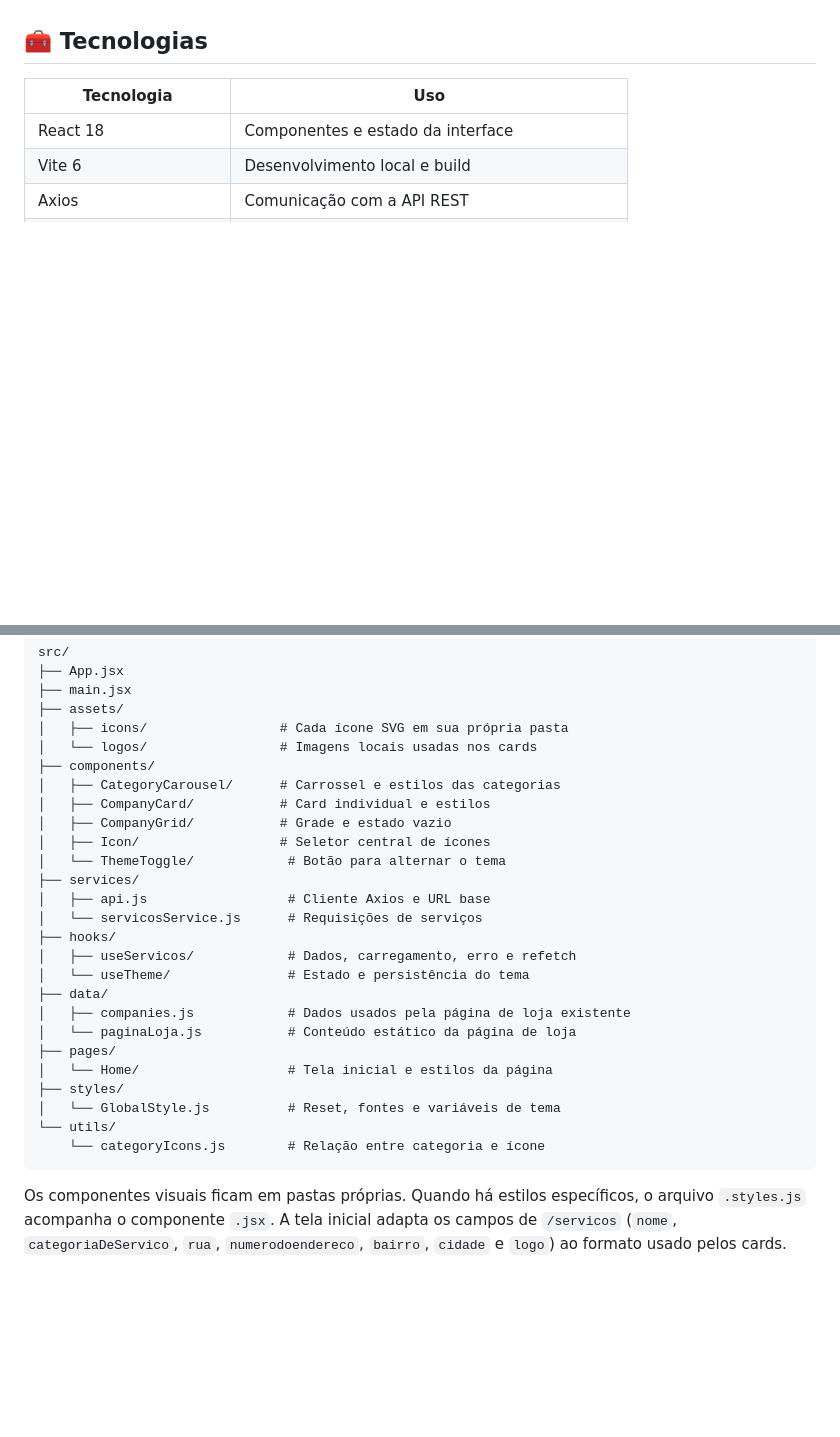
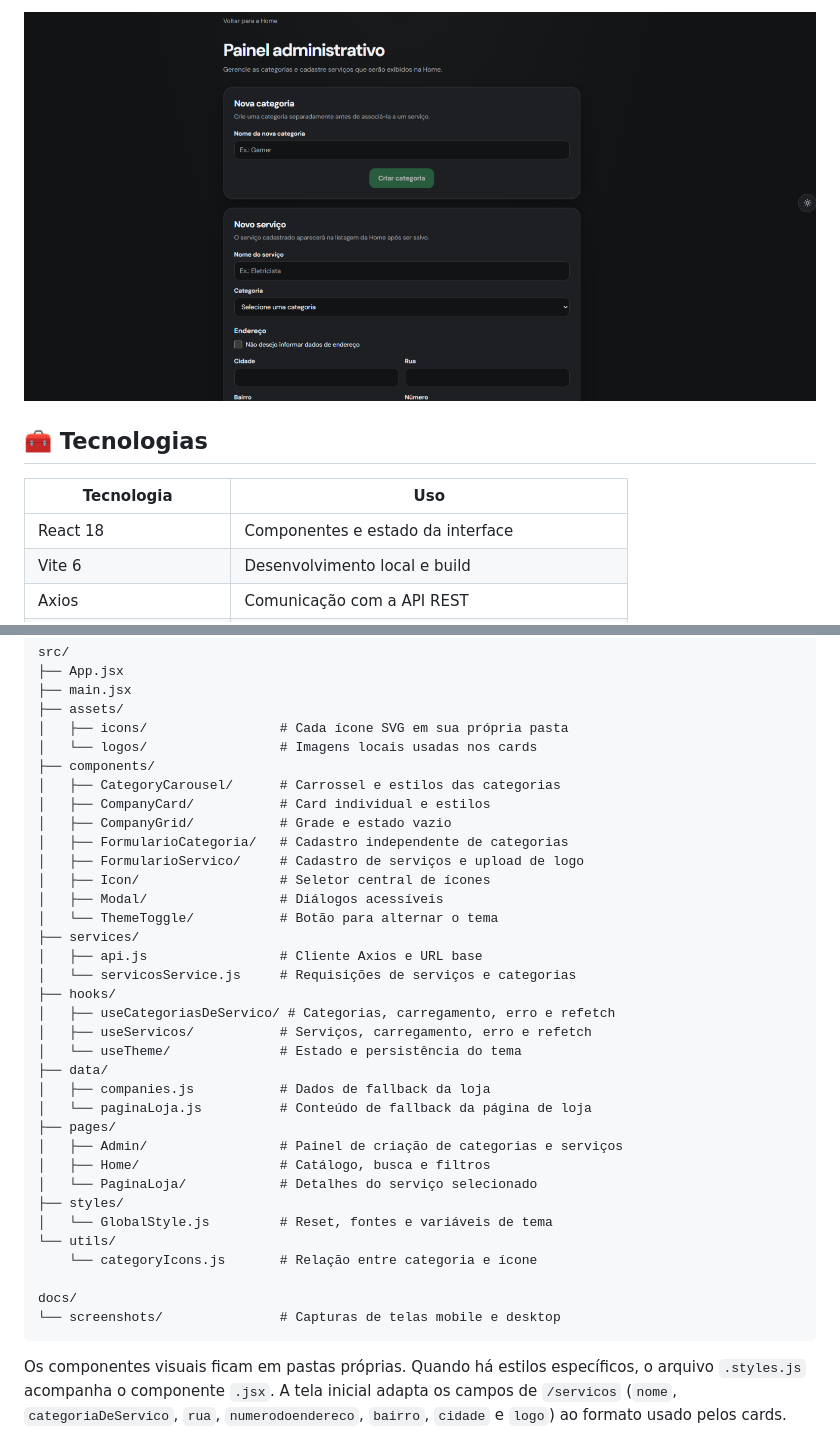
Before and after one commit to devDaviSousa/vitrinecrateus, a Markdown page: README.md, 2 parts joined by grey strips. Drawn GitHub-style; pictures changed too: docs/screenshots/admin-desktop.png (added); blank space fills up the shorter version.

````diff
--- a/README.md
+++ b/README.md
@@ -16,3 +35,4 @@ Encontre uma categoria, pesquise por nome ou cidade e abra o Instagram da empres
+![Painel administrativo em desktop](docs/screenshots/admin-desktop.png)
 
 ## 🧰 Tecnologias
 
@@ -104,23 +124,32 @@ src/
 │   ├── CategoryCarousel/      # Carrossel e estilos das categorias
 │   ├── CompanyCard/           # Card individual e estilos
 │   ├── CompanyGrid/           # Grade e estado vazio
+│   ├── FormularioCategoria/   # Cadastro independente de categorias
+│   ├── FormularioServico/     # Cadastro de serviços e upload de logo
 │   ├── Icon/                  # Seletor central de ícones
-│   └── ThemeToggle/            # Botão para alternar o tema
+│   ├── Modal/                 # Diálogos acessíveis
+│   └── ThemeToggle/           # Botão para alternar o tema
 ├── services/
-│   ├── api.js                  # Cliente Axios e URL base
-│   └── servicosService.js      # Requisições de serviços
+│   ├── api.js                 # Cliente Axios e URL base
+│   └── servicosService.js     # Requisições de serviços e categorias
 ├── hooks/
-│   ├── useServicos/            # Dados, carregamento, erro e refetch
-│   └── useTheme/               # Estado e persistência do tema
+│   ├── useCategoriasDeServico/ # Categorias, carregamento, erro e refetch
+│   ├── useServicos/           # Serviços, carregamento, erro e refetch
+│   └── useTheme/              # Estado e persistência do tema
 ├── data/
-│   ├── companies.js            # Dados usados pela página de loja existente
-│   └── paginaLoja.js           # Conteúdo estático da página de loja
+│   ├── companies.js           # Dados de fallback da loja
+│   └── paginaLoja.js          # Conteúdo de fallback da página de loja
 ├── pages/
-│   └── Home/                   # Tela inicial e estilos da página
+│   ├── Admin/                 # Painel de criação de categorias e serviços
+│   ├── Home/                  # Catálogo, busca e filtros
+│   └── PaginaLoja/            # Detalhes do serviço selecionado
 ├── styles/
-│   └── GlobalStyle.js          # Reset, fontes e variáveis de tema
+│   └── GlobalStyle.js         # Reset, fontes e variáveis de tema
 └── utils/
-    └── categoryIcons.js        # Relação entre categoria e ícone
+    └── categoryIcons.js       # Relação entre categoria e ícone
+
+docs/
+└── screenshots/               # Capturas de telas mobile e desktop
 ```
 
 Os componentes visuais ficam em pastas próprias. Quando há estilos específicos, o arquivo `.styles.js` acompanha o componente `.jsx`. A tela inicial adapta os campos de `/servicos` (`nome`, `categoriaDeServico`, `rua`, `numerodoendereco`, `bairro`, `cidade` e `logo`) ao formato usado pelos cards.
````
Also changed, not shown: other parts of README.md (+32 -9 lines), docs/screenshots/home-desktop.png (added), docs/screenshots/home-mobile.png (added), docs/screenshots/store-desktop.png (added), docs/screenshots/store-mobile.png (added).
